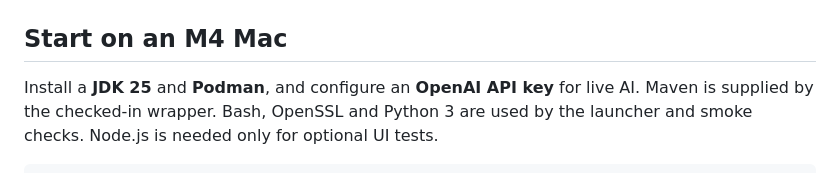
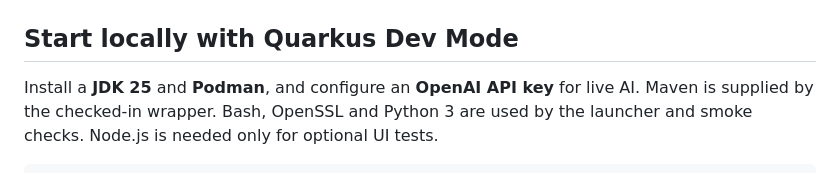
Before and after one commit to danieloh30/enterprise-ai-runway, a Markdown page: README.md, the part around the change. GitHub-like rendering.

Commit message:
Update local startup heading

```diff
--- a/README.md
+++ b/README.md
@@ -6,7 +6,7 @@ The SPA walks through the slide's three ideas: design with IBM Bob, secure MCP t
 
 ![Runway desktop interface](docs/images/runway-ui.png)
 
-## Start on an M4 Mac
+## Start locally with Quarkus Dev Mode
 
 Install a **JDK 25** and **Podman**, and configure an **OpenAI API key** for live AI. Maven is supplied by the checked-in wrapper. Bash, OpenSSL and Python 3 are used by the launcher and smoke checks. Node.js is needed only for optional UI tests.
 
```
